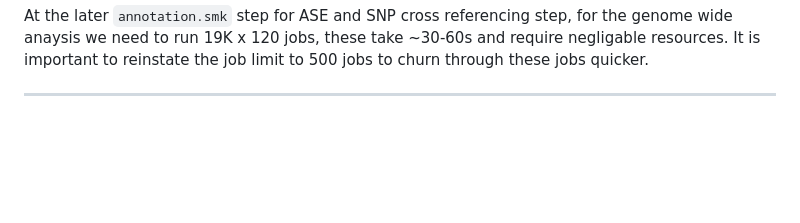
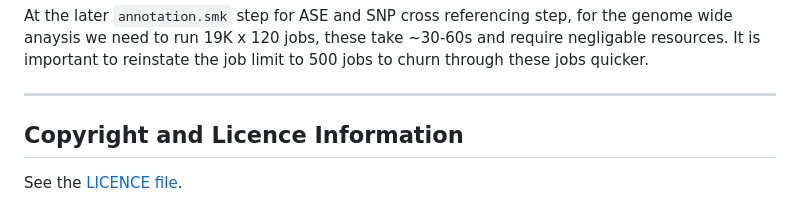
Before and after one commit to Dazcam/fetal_brain_imprinting_290422, a Markdown page: README.md, the part around the change. GitHub-like rendering; blank space fills up the shorter version.

```diff
--- a/README.md
+++ b/README.md
@@ -126,3 +126,7 @@ these take ~30-60s and require negligable resources. It is important to reinstat
 jobs quicker.
 
 ***
+
+## Copyright and Licence Information
+
+See the [LICENCE file](LICENCE.md).
```
